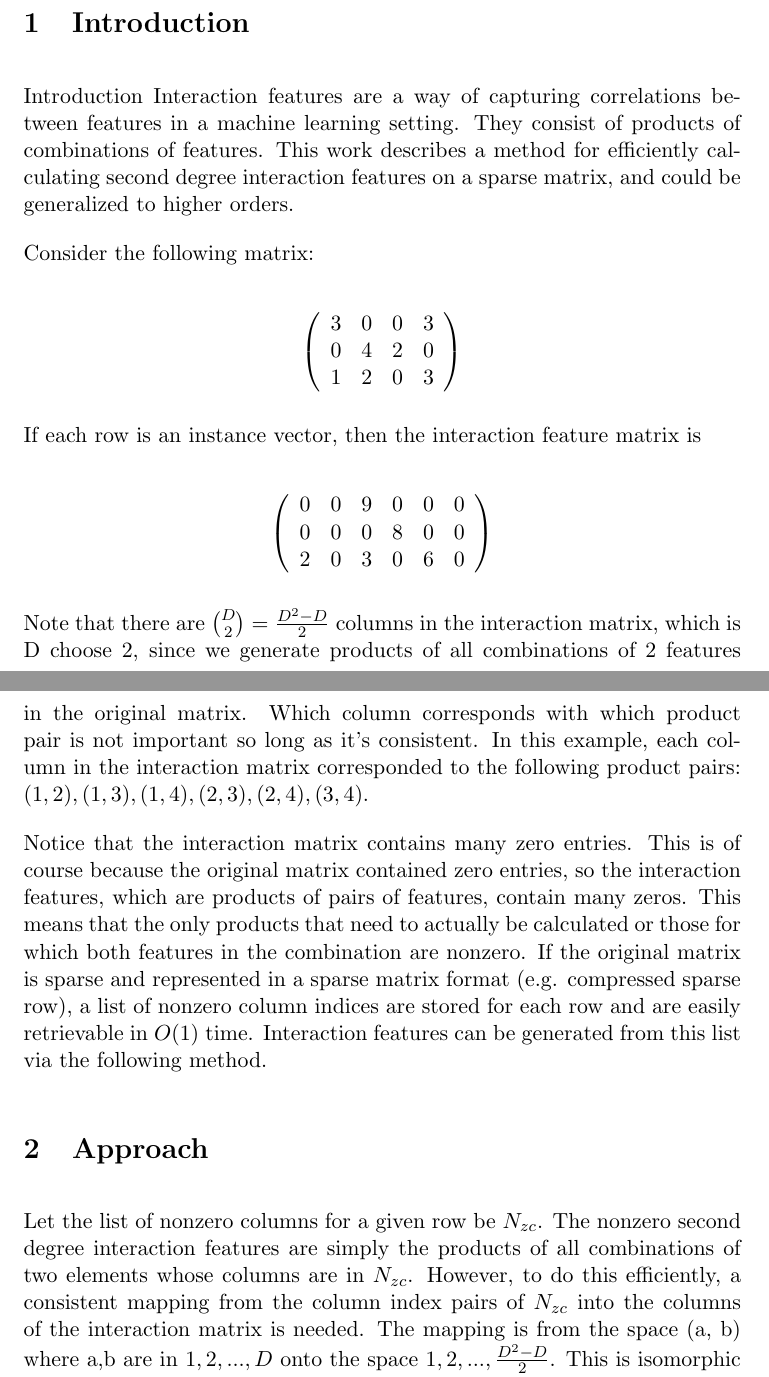
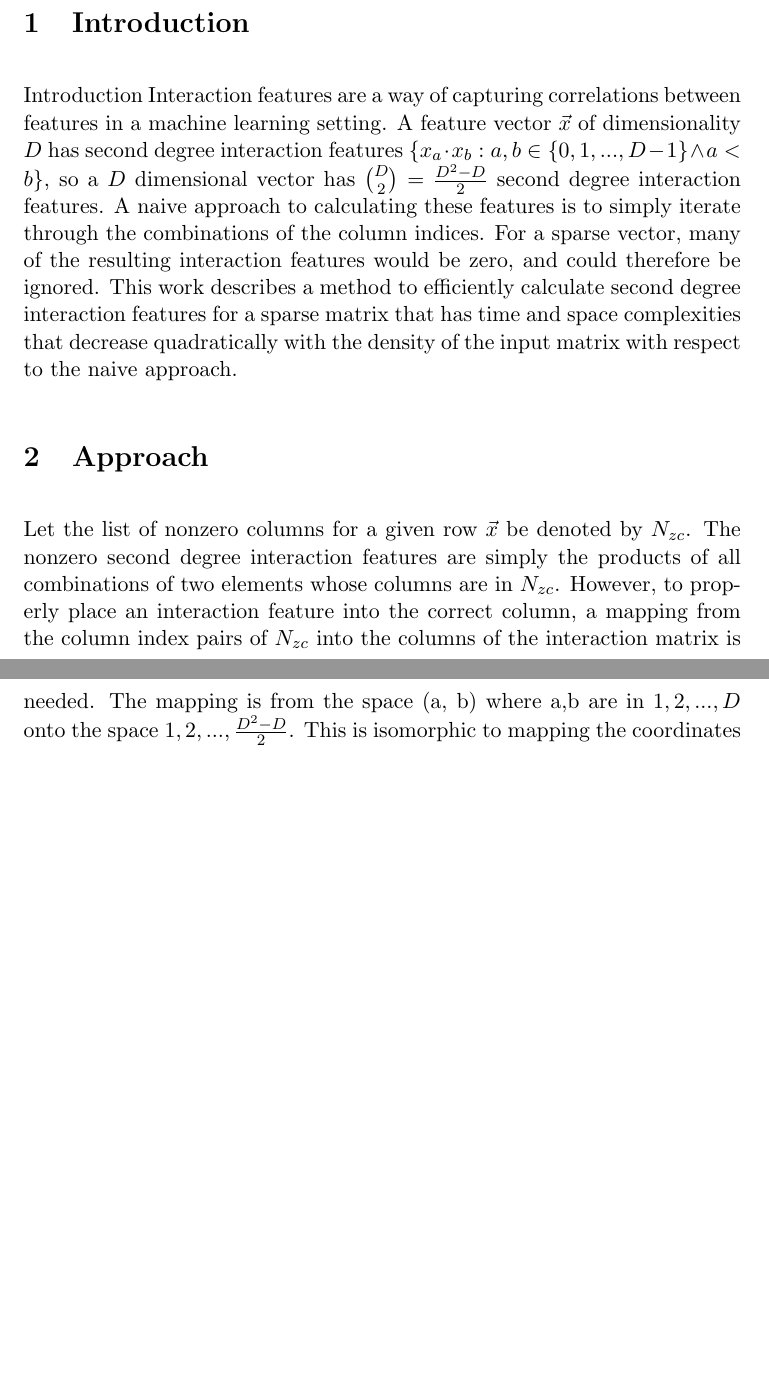
Before and after one commit to AWNystrom/SparseInteraction, a LaTeX paper (paper/spares_interaction.tex): two parts of pages 1 and 2 of 4 before the commit and two parts of pages 1 and 2 of 3 after it, joined at a grey line, cut so that both start at the same text, the shorter picture padded with empty space. Compiled offline with pdfLaTeX.

Commit message:
clarifying what interaction features are

```diff
--- a/paper/spares_interaction.tex
+++ b/paper/spares_interaction.tex
@@ -23,44 +23,50 @@ FILL THIS IN
 
 Introduction
 Interaction features are a way of capturing correlations between features in a machine
-learning setting. They consist of products of combinations of features. This work
-describes a method for efficiently calculating second degree interaction features on a
-sparse matrix, and could be generalized to higher orders.
-
-Consider the following matrix:
-
-\[ \left( \begin{array}{cccc}
-3 & 0 & 0 & 3 \\
-0 & 4 & 2 & 0 \\
-1 & 2 & 0 & 3 \end{array} \right)\]
+learning setting. A feature vector $\vec{x}$ of dimensionality $D$ has second degree interaction features
+$\{x_a \cdot x_b : a, b \in \{0,1,..., D-1\} \land a < b\}$,
+so a $D$ dimensional vector has $\binom{D}{2} = \frac{D^2-D}{2}$ second degree interaction features. A naive
+approach to calculating these features is to simply iterate through the combinations of the column indices.
+For a sparse vector, many of the resulting interaction features would be zero, and could therefore be ignored.
+This work describes a method to efficiently calculate second degree interaction features for a sparse matrix
+that has time and space complexities that decrease quadratically with the density of the input matrix with respect to the naive approach.
 
 
-If each row is an instance vector, then the interaction feature matrix is
 
-\[ \left( \begin{array}{cccccc}
-0 & 0 & 9 & 0 & 0 & 0 \\
-0 & 0 & 0 & 8 & 0 & 0 \\
-2 & 0 & 3 & 0 & 6 & 0 \end{array} \right)\]
+%Consider the following matrix:
 
-Note that there are $\binom{D}{2} = \frac{D^2-D}{2}$ columns in the interaction matrix, which is D choose 2,
-since we generate products of all combinations of 2 features in the original matrix.
-Which column corresponds with which product pair is not important so long as it’s
-consistent. In this example, each column in the interaction matrix corresponded to the
-following product pairs: $(1, 2),  (1, 3),  (1, 4),  (2, 3), ( 2, 4), (3, 4)$.
+%\[ \left( \begin{array}{cccc}
+%3 & 0 & 0 & 3 \\
+%0 & 4 & 2 & 0 \\
+%1 & 2 & 0 & 3 \end{array} \right)\]
 
-Notice that the interaction matrix contains many zero entries. This is of course because
-the original matrix contained zero entries, so the interaction features, which are
-products of pairs of features, contain many zeros. This means that the only products that
-need to actually be calculated or those for which both features in the combination are
-nonzero. If the original matrix is sparse and represented in a sparse matrix format
-(e.g. compressed sparse row), a list of nonzero column indices are stored for each row
-and are easily retrievable in $O(1)$ time. Interaction features can be generated from this
-list via the following method.
+
+%If each row is an instance vector, then the interaction feature matrix is
+
+%\[ \left( \begin{array}{cccccc}
+%0 & 0 & 9 & 0 & 0 & 0 \\
+%0 & 0 & 0 & 8 & 0 & 0 \\
+%2 & 0 & 3 & 0 & 6 & 0 \end{array} \right)\]
+
+%Note that there are $\binom{D}{2} = \frac{D^2-D}{2}$ columns in the interaction matrix, which is D choose 2,
+%since we generate products of all combinations of 2 features in the original matrix.
+%Which column corresponds with which product pair is not important so long as it’s
+%consistent. In this example, each column in the interaction matrix corresponded to the
+%following product pairs: $(1, 2),  (1, 3),  (1, 4),  (2, 3), ( 2, 4), (3, 4)$.
+
+%Notice that the interaction matrix contains many zero entries. This is of course because
+%the original matrix contained zero entries, so the interaction features, which are
+%products of pairs of features, contain many zeros. This means that the only products that
+%need to actually be calculated or those for which both features in the combination are
+%nonzero. If the original matrix is sparse and represented in a sparse matrix format
+%(e.g. compressed sparse row), a list of nonzero column indices are stored for each row
+%and are easily retrievable in $O(1)$ time. Interaction features can be generated from this
+%list via the following method.
 
 \section{Approach}
-Let the list of nonzero columns for a given row be $N_{zc}$. The nonzero second degree
+Let the list of nonzero columns for a given row $\vec{x}$ be denoted by $N_{zc}$. The nonzero second degree
 interaction features are simply the products of all combinations of two elements whose
-columns are in $N_{zc}$. However, to do this efficiently, a consistent mapping from the column
+columns are in $N_{zc}$. However, to properly place an interaction feature into the correct column, a mapping from the column
 index pairs of $N_{zc}$ into the columns of the interaction matrix is needed. The mapping is
 from the space (a, b) where a,b are in $1,2,..., D$ onto the space $1,2,..., \frac{D^2-D}{2}$. This
 is isomorphic to mapping the coordinates of the upper triangle of a matrix onto a flat
```
Also changed, not shown: paper/spares_interaction.pdf, paper/spares_interaction.tex (4 more changed lines).
